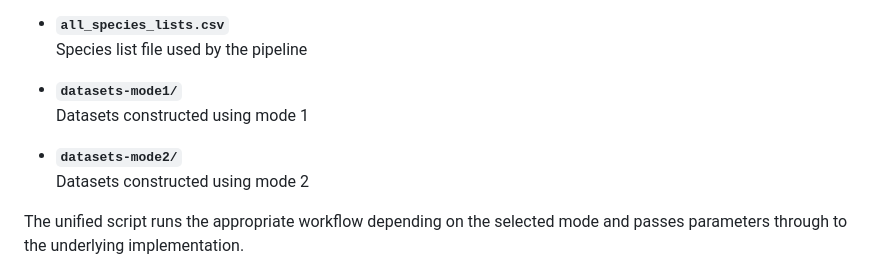
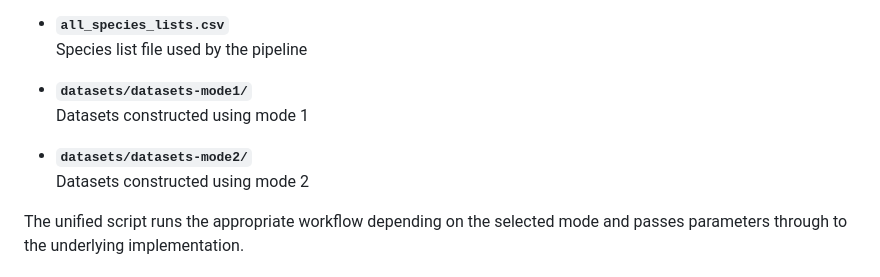
Before and after one commit to tahiri-lab/overlap-tree-data-pipeline, a Markdown page: README.md, the part around the change. GitHub-like rendering.

Commit message:
Update data links

```diff
--- a/README.md
+++ b/README.md
@@ -28,10 +28,10 @@ The repository contains:
 - **`all_species_lists.csv`**
   Species list file used by the pipeline
 
-- **`datasets-mode1/`**
+- **`datasets/datasets-mode1/`**
   Datasets constructed using mode 1
 
-- **`datasets-mode2/`**
+- **`datasets/datasets-mode2/`**
   Datasets constructed using mode 2
 
 The unified script runs the appropriate workflow depending on the selected mode and passes parameters through to the underlying implementation.
```
